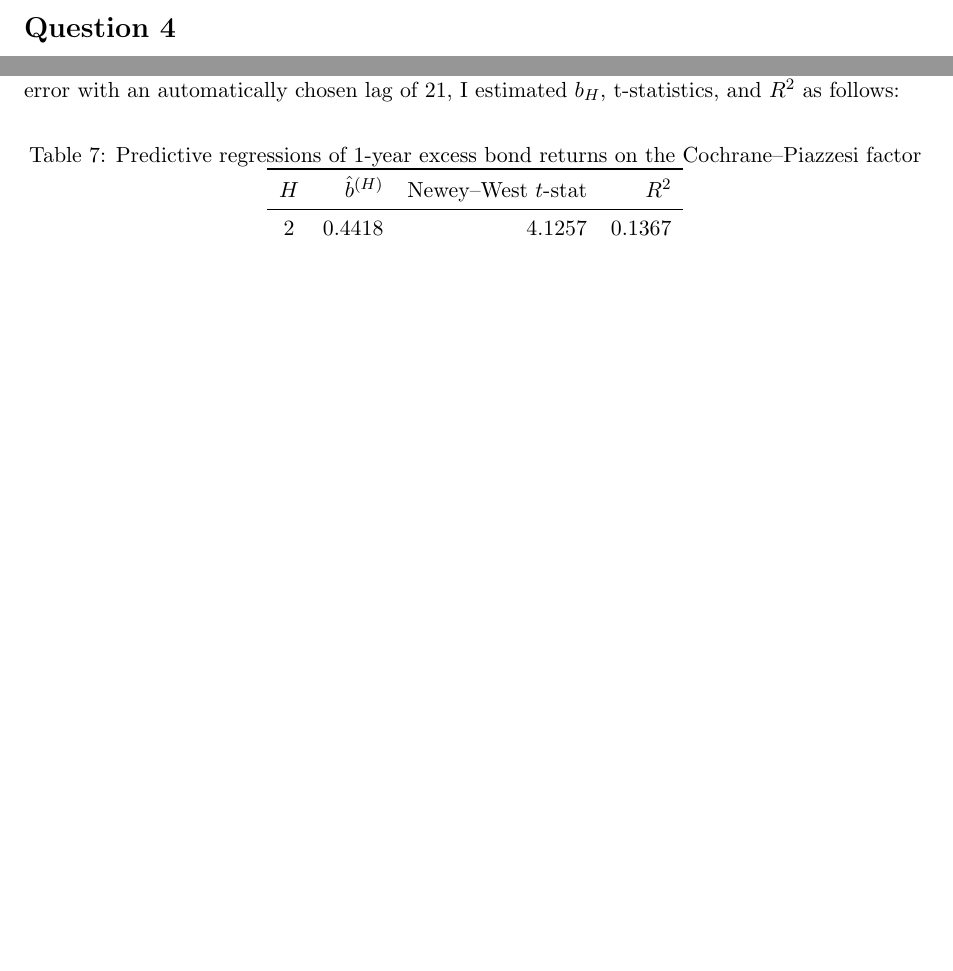
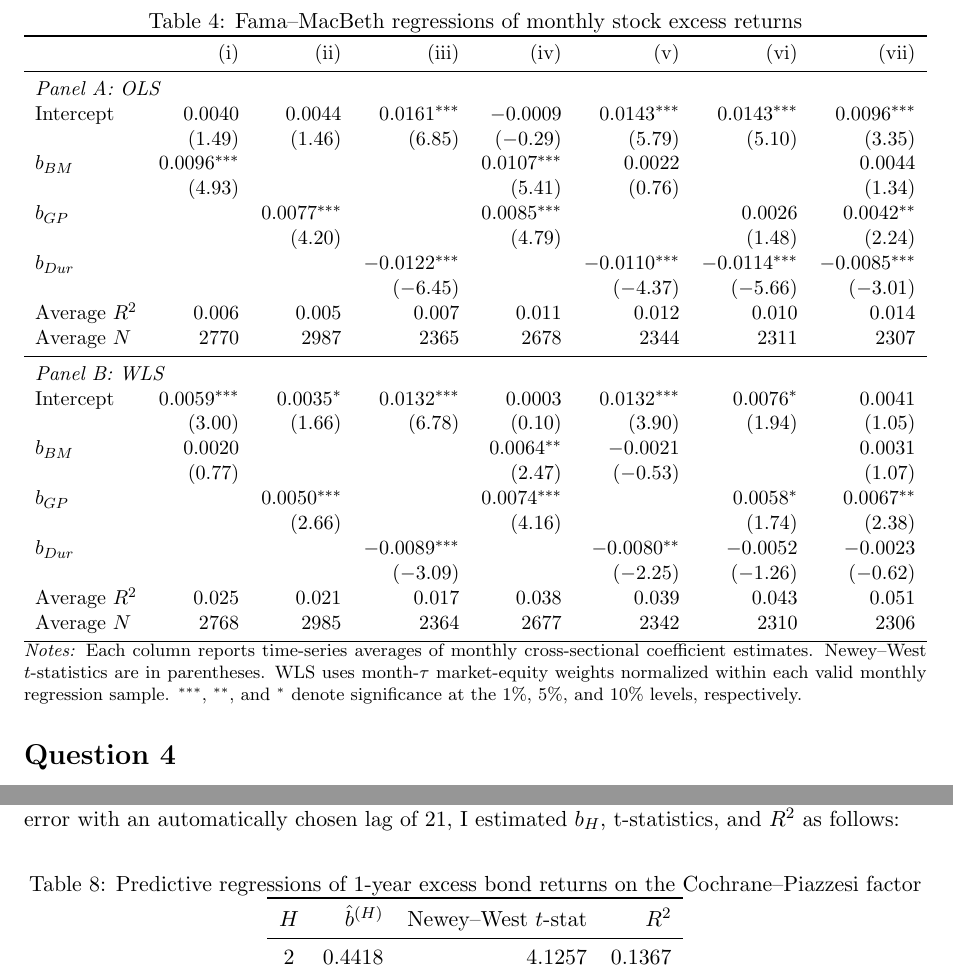
Before and after one commit to ziang2406/PS1, a LaTeX document (solution.tex): two parts of pages 15 and 18 of 18 before the commit and two parts of pages 16 and 19 of 19 after it, joined at a grey line, cut at the place of the change, the shorter picture padded with empty space. Compiled offline with pdfLaTeX.

Commit message:
TP before: 3d

```diff
--- a/solution.tex
+++ b/solution.tex
@@ -597,6 +597,47 @@ Across all scatterplots, higher decile portfolios have higher average excess ret
 
 Again, the mean HML excess returns in decimals are positive across all signals and sorting methods, reinforcing the idea that higher value, profitability, and momentum signals imply higher future returns. However, their magnitudes and statistical significance differ. Only $GP\_CZ$ is the most robust across 5 types of portfolios with average HML excess returns ranging from 0.30\% to 0.99\%. Meanwhile, $BM\_CZ$ is only statistically significant in equally weighted portfolios, suggesting that their predictability power is stronger among smaller firms. $MOM\_CZ$ is statistically insignificant with almost zero average HML excess returns in equally weighted, annually rebalanced portfolios with NYSE breakpoints.
 
+\subsection*{3 (d)}
+\begin{table}[H]
+  \centering
+  \caption{Fama--MacBeth regressions of monthly stock excess returns}
+  \label{tab:3d}
+  \resizebox{\textwidth}{!}{%
+  \begin{tabular}{lrrrrrrr}
+    \toprule
+    & (i) & (ii) & (iii) & (iv) & (v) & (vi) & (vii) \\
+    \midrule
+    \multicolumn{8}{l}{\textit{Panel A: OLS}} \\
+    Intercept & $0.0040$ & $0.0044$ & $0.0161^{***}$ & $-0.0009$ & $0.0143^{***}$ & $0.0143^{***}$ & $0.0096^{***}$ \\
+    & $(1.49)$ & $(1.46)$ & $(6.85)$ & $(-0.29)$ & $(5.79)$ & $(5.10)$ & $(3.35)$ \\
+    $b_{BM}$ & $0.0096^{***}$ &  &  & $0.0107^{***}$ & $0.0022$ &  & $0.0044$ \\
+    & $(4.93)$ &  &  & $(5.41)$ & $(0.76)$ &  & $(1.34)$ \\
+    $b_{GP}$ &  & $0.0077^{***}$ &  & $0.0085^{***}$ &  & $0.0026$ & $0.0042^{**}$ \\
+    &  & $(4.20)$ &  & $(4.79)$ &  & $(1.48)$ & $(2.24)$ \\
+    $b_{Dur}$ &  &  & $-0.0122^{***}$ &  & $-0.0110^{***}$ & $-0.0114^{***}$ & $-0.0085^{***}$ \\
+    &  &  & $(-6.45)$ &  & $(-4.37)$ & $(-5.66)$ & $(-3.01)$ \\
+    Average $R^2$ & 0.006 & 0.005 & 0.007 & 0.011 & 0.012 & 0.010 & 0.014 \\
+    Average $N$ & 2770 & 2987 & 2365 & 2678 & 2344 & 2311 & 2307 \\
+    \midrule
+    \multicolumn{8}{l}{\textit{Panel B: WLS}} \\
+    Intercept & $0.0059^{***}$ & $0.0035^{*}$ & $0.0132^{***}$ & $0.0003$ & $0.0132^{***}$ & $0.0076^{*}$ & $0.0041$ \\
+    & $(3.00)$ & $(1.66)$ & $(6.78)$ & $(0.10)$ & $(3.90)$ & $(1.94)$ & $(1.05)$ \\
+    $b_{BM}$ & $0.0020$ &  &  & $0.0064^{**}$ & $-0.0021$ &  & $0.0031$ \\
+    & $(0.77)$ &  &  & $(2.47)$ & $(-0.53)$ &  & $(1.07)$ \\
+    $b_{GP}$ &  & $0.0050^{***}$ &  & $0.0074^{***}$ &  & $0.0058^{*}$ & $0.0067^{**}$ \\
+    &  & $(2.66)$ &  & $(4.16)$ &  & $(1.74)$ & $(2.38)$ \\
+    $b_{Dur}$ &  &  & $-0.0089^{***}$ &  & $-0.0080^{**}$ & $-0.0052$ & $-0.0023$ \\
+    &  &  & $(-3.09)$ &  & $(-2.25)$ & $(-1.26)$ & $(-0.62)$ \\
+    Average $R^2$ & 0.025 & 0.021 & 0.017 & 0.038 & 0.039 & 0.043 & 0.051 \\
+    Average $N$ & 2768 & 2985 & 2364 & 2677 & 2342 & 2310 & 2306 \\
+    \bottomrule
+  \end{tabular}%
+  }
+  \begin{minipage}{\textwidth}
+  \footnotesize \textit{Notes:} Each column reports time-series averages of monthly cross-sectional coefficient estimates. Newey--West $t$-statistics are in parentheses. WLS uses month-$\tau$ market-equity weights normalized within each valid monthly regression sample. $^{***}$, $^{**}$, and $^{*}$ denote significance at the 1\%, 5\%, and 10\% levels, respectively.
+  \end{minipage}
+\end{table}
+
 \section*{Question 4}
 \subsection*{4 (a)}
 I select Fama-Bliss discount bonds with maturities of 1-5 years by first, filtering those with KYTREASNOX from 2000047 to 2000051 and, second, verifying the mapping with 5 unique combinations of KYTREASNOX and TTERMLBL. Obtaining the decimal yield by dividing TMYTM by 100, I calculate the following:
```
Also changed, not shown: solution.pdf.
